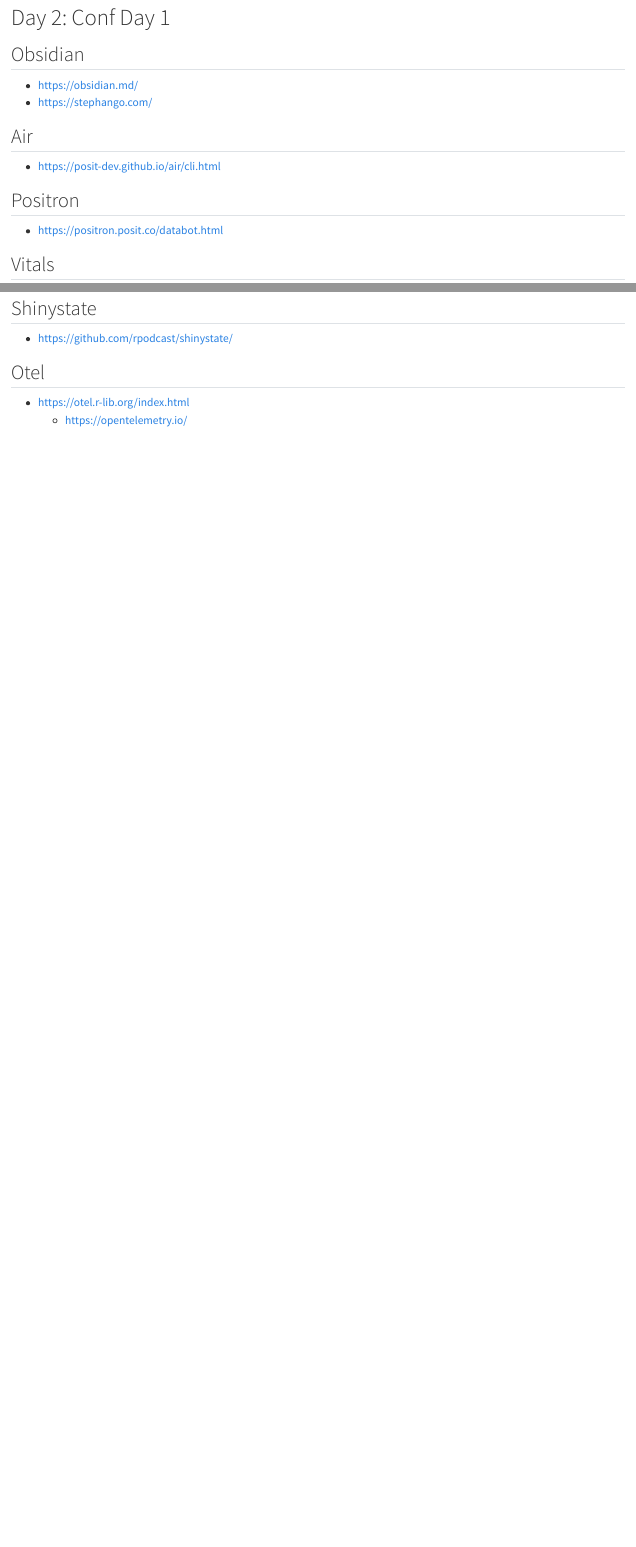
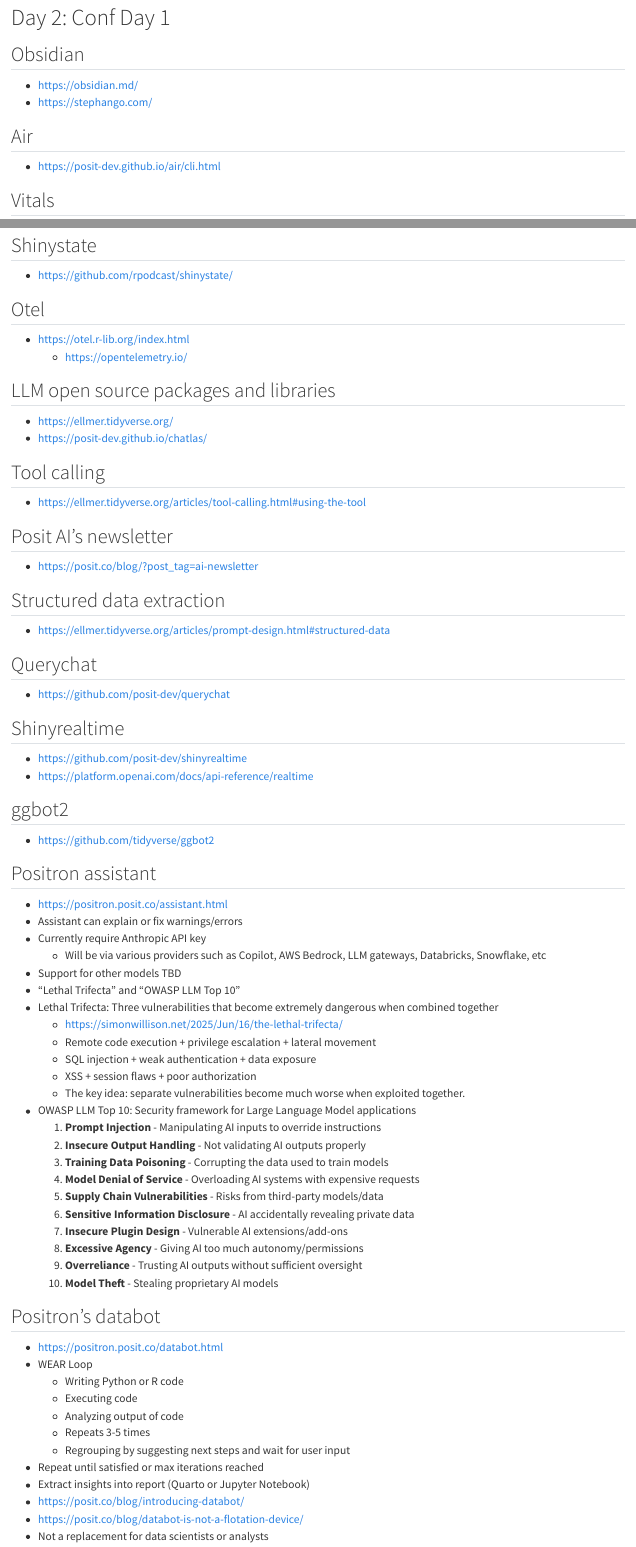
Before and after one commit to parmsam/posit-conf-2025-notes, a Quarto document (day2.qmd): the page in a window 1100 px wide, from its top, and a second part further down, joined at a grey line. Rendered offline with R 4.5, knitr and Pandoc in place of Quarto, with nearby package versions.

Commit message:
Refactor Day 2 and Day 3 notes for posit::conf(2025) by removing outdated links, adding new resources, and enhancing content structure

```diff
--- a/day2.qmd
+++ b/day2.qmd
@@ -6,9 +6,6 @@
 
 ## Air
 - https://posit-dev.github.io/air/cli.html
-
-## Positron
-- https://positron.posit.co/databot.html
 
 ## Vitals
 - https://vitals.tidyverse.org/
@@ -24,3 +21,65 @@
 ## Otel
 - https://otel.r-lib.org/index.html
     - https://opentelemetry.io/
+
+## LLM open source packages and libraries
+- https://ellmer.tidyverse.org/
+- https://posit-dev.github.io/chatlas/
+
+## Tool calling
+- https://ellmer.tidyverse.org/articles/tool-calling.html#using-the-tool
+
+## Posit AI's newsletter
+- https://posit.co/blog/?post_tag=ai-newsletter
+
+## Structured data extraction
+- https://ellmer.tidyverse.org/articles/prompt-design.html#structured-data
+
+## Querychat
+- https://github.com/posit-dev/querychat
+
+## Shinyrealtime
+- https://github.com/posit-dev/shinyrealtime
+- https://platform.openai.com/docs/api-reference/realtime
+
+## ggbot2
+- https://github.com/tidyverse/ggbot2
+
+## Positron assistant
+- https://positron.posit.co/assistant.html
+- Assistant can explain or fix warnings/errors
+- Currently require Anthropic API key
+    - Will be via various providers such as Copilot, AWS Bedrock, LLM gateways, Databricks, Snowflake, etc
+- Support for other models TBD
+- "Lethal Trifecta" and "OWASP LLM Top 10"
+- Lethal Trifecta: Three vulnerabilities that become extremely dangerous when combined together
+    - https://simonwillison.net/2025/Jun/16/the-lethal-trifecta/
+    - Remote code execution + privilege escalation + lateral movement
+    - SQL injection + weak authentication + data exposure
+    - XSS + session flaws + poor authorization
+    - The key idea: separate vulnerabilities become much worse when exploited together.
+- OWASP LLM Top 10: Security framework for Large Language Model applications
+    1. **Prompt Injection** - Manipulating AI inputs to override instructions
+    2. **Insecure Output Handling** - Not validating AI outputs properly
+    3. **Training Data Poisoning** - Corrupting the data used to train models
+    4. **Model Denial of Service** - Overloading AI systems with expensive requests
+    5. **Supply Chain Vulnerabilities** - Risks from third-party models/data
+    6. **Sensitive Information Disclosure** - AI accidentally revealing private data
+    7. **Insecure Plugin Design** - Vulnerable AI extensions/add-ons
+    8. **Excessive Agency** - Giving AI too much autonomy/permissions
+    9. **Overreliance** - Trusting AI outputs without sufficient oversight
+    10. **Model Theft** - Stealing proprietary AI models
+
+## Positron's databot
+- https://positron.posit.co/databot.html
+- WEAR Loop
+    - Writing Python or R code
+    - Executing code
+    - Analyzing output of code
+    - Repeats 3-5 times
+    - Regrouping by suggesting next steps and wait for user input
+- Repeat until satisfied or max iterations reached
+- Extract insights into report (Quarto or Jupyter Notebook)
+- https://posit.co/blog/introducing-databot/
+- https://posit.co/blog/databot-is-not-a-flotation-device/
+- Not a replacement for data scientists or analysts
```
Also changed, not shown: day3.qmd (+31 -1 lines).
